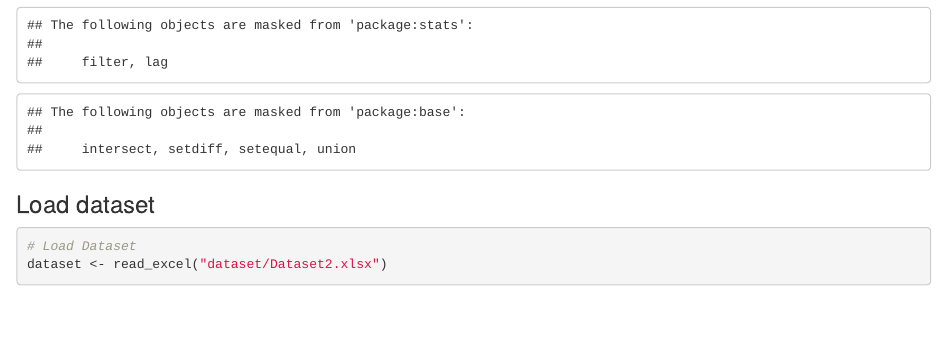
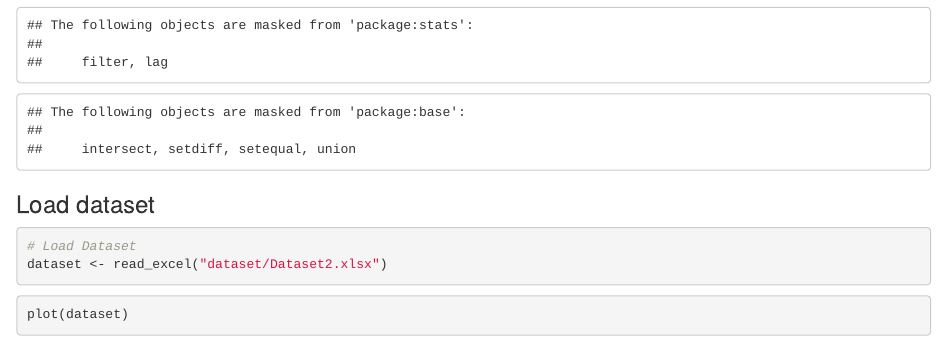
Before and after one commit to skngetich/msc-dsa-mod3, an R Markdown document (linear-models/assignment-2.Rmd): the page in a window 1100 px wide, from 580 px down. Rendered offline with R 4.5, knitr and Pandoc, with nearby package versions.

Commit message:
add: plots

````diff
--- a/linear-models/assignment-2.Rmd
+++ b/linear-models/assignment-2.Rmd
@@ -34,3 +34,10 @@
 dataset <- read_excel("dataset/Dataset2.xlsx")
 
 ```
+
+
+
+```{r}
+
+plot(dataset)
+```
````
Also changed, not shown: linear-models/assignment-2.nb.html.
